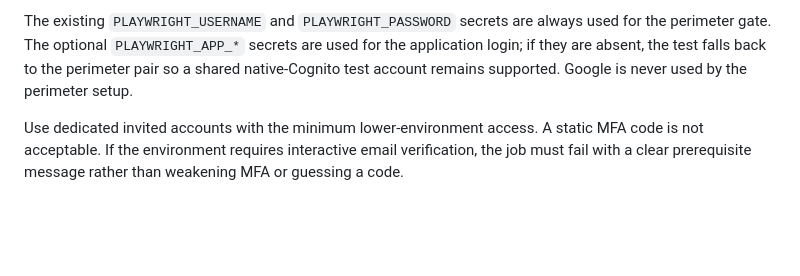
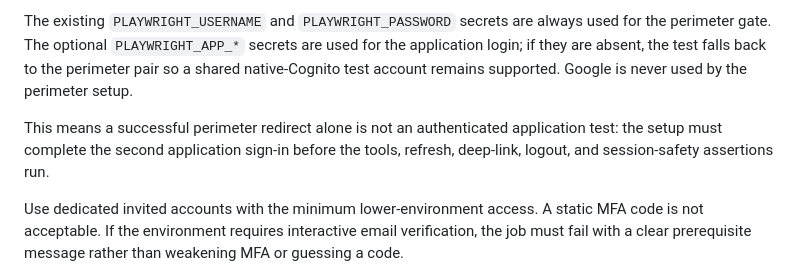
Before and after one commit to moojjoo/recruiterreply, a Markdown page: docs/AUTHENTICATED_PLAYWRIGHT.md, the part around the change. Rendered like a GitHub page; blank space fills up the shorter version.

Commit message:
docs(auth): clarify two-session browser validation

```diff
--- a/docs/AUTHENTICATED_PLAYWRIGHT.md
+++ b/docs/AUTHENTICATED_PLAYWRIGHT.md
@@ -40,6 +40,8 @@ The authenticated setup stores only the browser state needed by the dependent te
 
 The existing `PLAYWRIGHT_USERNAME` and `PLAYWRIGHT_PASSWORD` secrets are always used for the perimeter gate. The optional `PLAYWRIGHT_APP_*` secrets are used for the application login; if they are absent, the test falls back to the perimeter pair so a shared native-Cognito test account remains supported. Google is never used by the perimeter setup.
 
+This means a successful perimeter redirect alone is not an authenticated application test: the setup must complete the second application sign-in before the tools, refresh, deep-link, logout, and session-safety assertions run.
+
 Use dedicated invited accounts with the minimum lower-environment access. A static MFA code is not acceptable. If the environment requires interactive email verification, the job must fail with a clear prerequisite message rather than weakening MFA or guessing a code.
 
 The workflow does not upload the temporary authentication directory. It retains only the HTML report, screenshots, and traces needed to diagnose a failed run.
```
